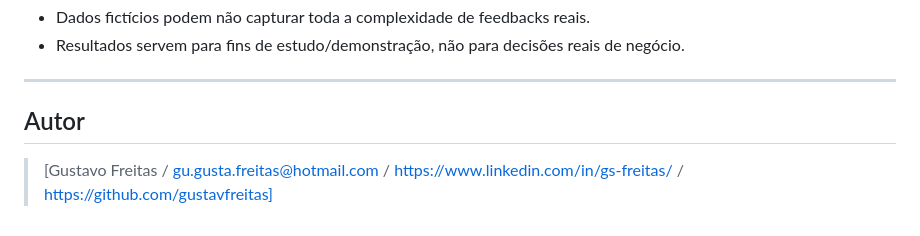
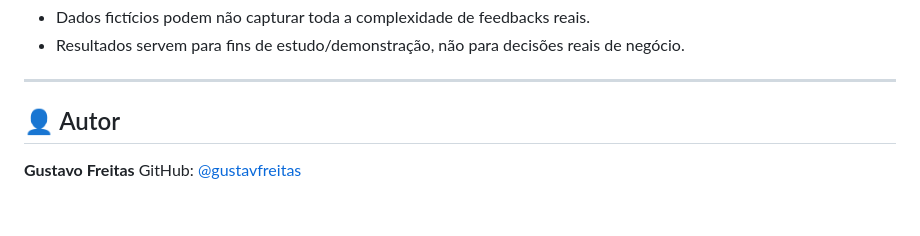
Before and after one commit to gustavfreitas/feedback-bancario, a Markdown page: README.md, the part around the change. Rendered like a GitHub page.

Commit message:
Atualizando secao de autor

```diff
--- a/README.md
+++ b/README.md
@@ -141,6 +141,7 @@ O relatório final de análise segue o formato definido no prompt mestre, conten
 
 ---
 
-## Autor
+## 👤 Autor
 
-> [Gustavo Freitas / gu.gusta.freitas@hotmail.com / https://www.linkedin.com/in/gs-freitas/ / https://github.com/gustavfreitas]
+**Gustavo Freitas**
+GitHub: [@gustavfreitas](https://github.com/gustavfreitas)
```
